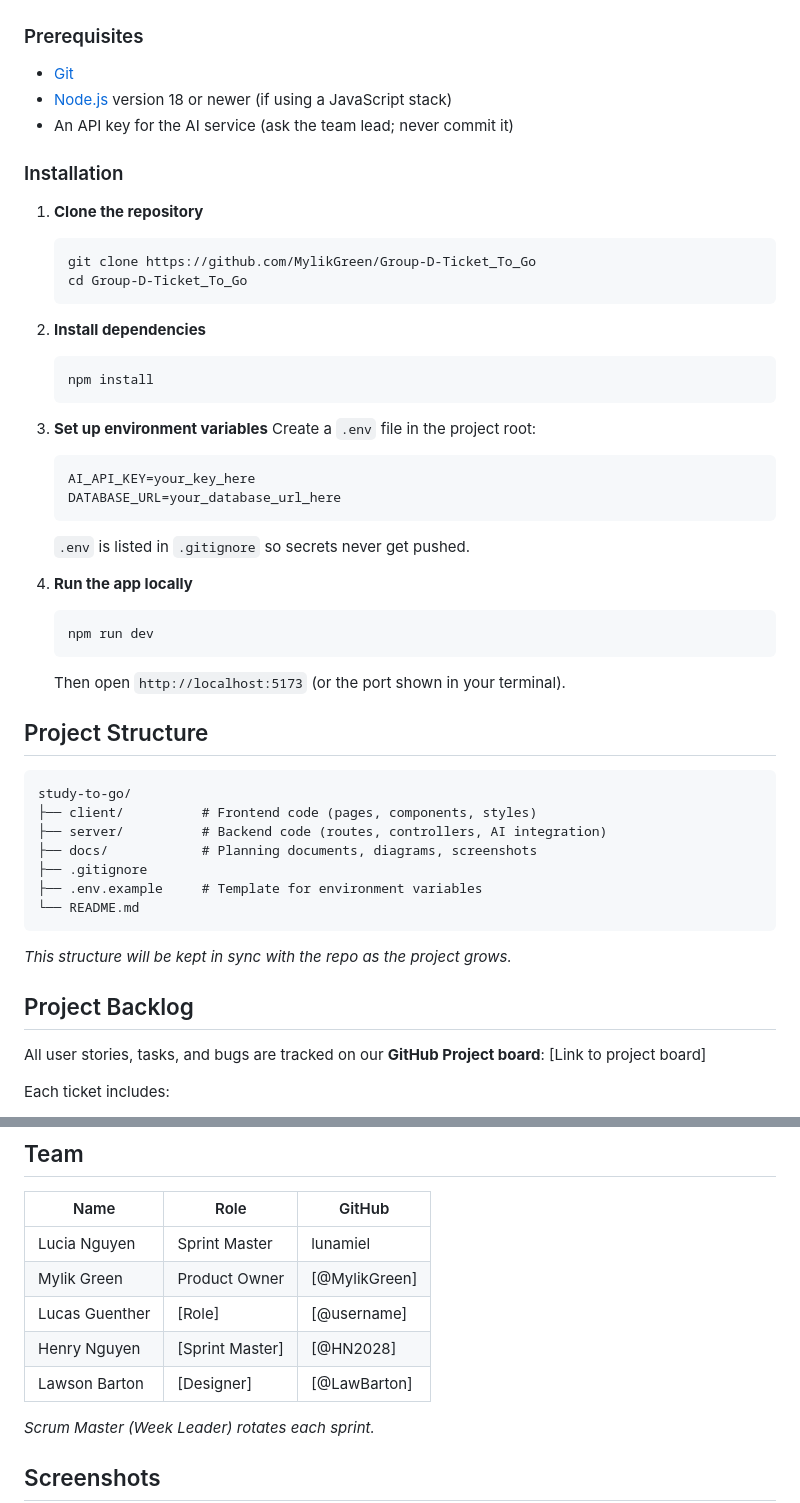
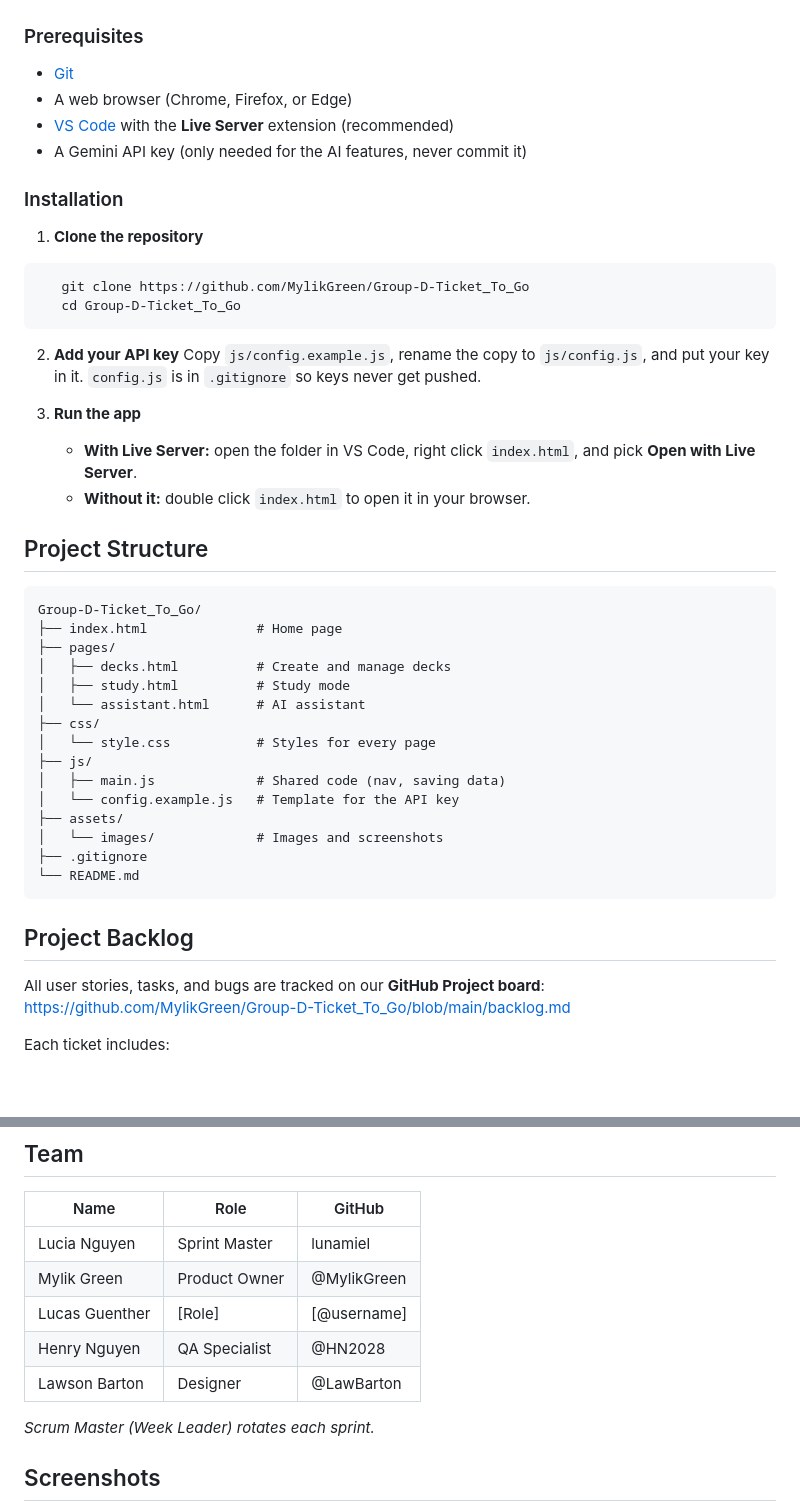
Before and after one commit to MylikGreen/Group-D-Ticket_To_Go, a Markdown page: README.md, 2 parts joined by grey strips. Rendered like a GitHub page; blank space fills up the shorter version.

Commit message:
Revise README for prerequisites and installation steps
Updated prerequisites and installation instructions in README.md. Added details about web browser and VS Code Live Server. Revised API key instructions and project structure.

````diff
--- a/README.md
+++ b/README.md
@@ -45,54 +45,50 @@
 ### Prerequisites
 
 * [Git](https://git-scm.com/)
-* [Node.js](https://nodejs.org/) version 18 or newer (if using a JavaScript stack)
-* An API key for the AI service (ask the team lead; never commit it)
+* A web browser (Chrome, Firefox, or Edge)
+* [VS Code](https://code.visualstudio.com/) with the **Live Server** extension (recommended)
+* A Gemini API key (only needed for the AI features, never commit it)
 
 ### Installation
 
 1. **Clone the repository**
-   ```bash
+```bash
    git clone https://github.com/MylikGreen/Group-D-Ticket_To_Go
    cd Group-D-Ticket_To_Go
-   ```
+```
 
-2. **Install dependencies**
-   ```bash
-   npm install
-   ```
+2. **Add your API key**
+   Copy `js/config.example.js`, rename the copy to `js/config.js`, and put your key in it.
+   `config.js` is in `.gitignore` so keys never get pushed.
 
-3. **Set up environment variables**
-   Create a `.env` file in the project root:
-   ```
-   AI_API_KEY=your_key_here
-   DATABASE_URL=your_database_url_here
-   ```
-   `.env` is listed in `.gitignore` so secrets never get pushed.
-
-4. **Run the app locally**
-   ```bash
-   npm run dev
-   ```
-   Then open `http://localhost:5173` (or the port shown in your terminal).
+3. **Run the app**
+   * **With Live Server:** open the folder in VS Code, right click `index.html`, and pick **Open with Live Server**.
+   * **Without it:** double click `index.html` to open it in your browser.
 
 ## Project Structure
 
 ```
-study-to-go/
-├── client/          # Frontend code (pages, components, styles)
-├── server/          # Backend code (routes, controllers, AI integration)
-├── docs/            # Planning documents, diagrams, screenshots
+Group-D-Ticket_To_Go/
+├── index.html              # Home page
+├── pages/
+│   ├── decks.html          # Create and manage decks
+│   ├── study.html          # Study mode
+│   └── assistant.html      # AI assistant
+├── css/
+│   └── style.css           # Styles for every page
+├── js/
+│   ├── main.js             # Shared code (nav, saving data)
+│   └── config.example.js   # Template for the API key
+├── assets/
+│   └── images/             # Images and screenshots
 ├── .gitignore
-├── .env.example     # Template for environment variables
 └── README.md
 ```
-
-*This structure will be kept in sync with the repo as the project grows.*
 
 ## Project Backlog
 
 All user stories, tasks, and bugs are tracked on our **GitHub Project board**:
-[Link to project board]
+https://github.com/MylikGreen/Group-D-Ticket_To_Go/blob/main/backlog.md
 
 Each ticket includes:
 
@@ -137,10 +133,10 @@ Reference the issue when relevant, e.g. `Closes #12`.
 | Name | Role | GitHub |
 |------|------|--------|
 | Lucia Nguyen | Sprint Master | lunamiel |
-| Mylik Green | Product Owner | [@MylikGreen] |
+| Mylik Green | Product Owner | @MylikGreen |
 | Lucas Guenther | [Role] | [@username] |
-| Henry Nguyen | [Sprint Master] | [@HN2028] |
-| Lawson Barton | [Designer] | [@LawBarton] |
+| Henry Nguyen | QA Specialist | @HN2028 |
+| Lawson Barton | Designer | @LawBarton |
 
 *Scrum Master (Week Leader) rotates each sprint.*
 
````
